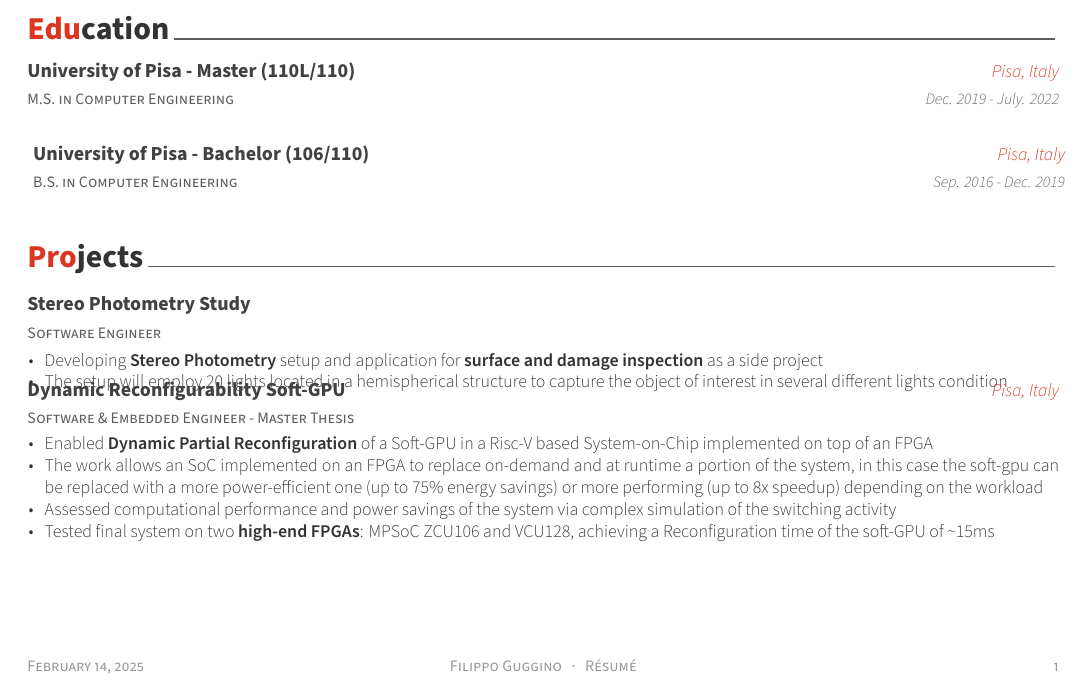
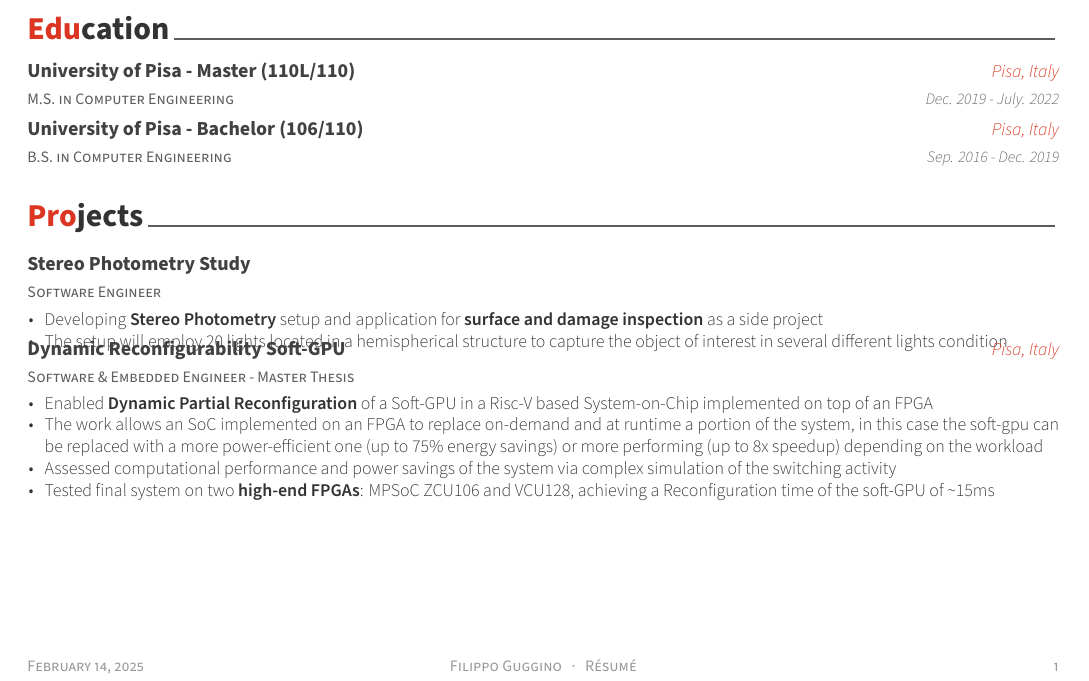
Before and after one commit to FilippoGuggino/curriculum-vitae, a LaTeX CV (resume.tex, which reads awesome-cv.cls, resume/education.tex): part of the page, cut so that both start at the same text. Compiled offline with XeLaTeX.

Commit message:
replaced cventry with more compact educationentry

```diff
--- a/awesome-cv.cls
+++ b/awesome-cv.cls
@@ -608,6 +608,20 @@
   \end{tabular*}%
 }
 
+% Define an entry of cv information
+% Usage: \educationentry{<position>}{<title>}{<location>}{<date>}
+\newcommand*{\educationentry}[4]{%
+  \vspace{-2.0mm}
+  \setlength\tabcolsep{0pt}
+  \setlength{\extrarowheight}{0pt}
+  \begin{tabular*}{\textwidth}{@{\extracolsep{\fill}} L{\textwidth - 4.5cm} R{4.5cm}}
+    \ifempty{#2#3}
+      {\entrypositionstyle{#1} & \entrydatestyle{#4} \\}
+      {\entrytitlestyle{#2} & \entrylocationstyle{#3} \\
+      \entrypositionstyle{#1} & \entrydatestyle{#4} \\}
+  \end{tabular*}%
+}
+
 % Define an environment for cvsubentry
 \newenvironment{cvsubentries}{%
   \begin{center}
--- a/resume/education.tex
+++ b/resume/education.tex
@@ -10,17 +10,16 @@
 \begin{cventries}
 
 %---------------------------------------------------------
-  \cventry
+  \educationentry
     {M.S. in Computer Engineering} % Degree
     {University of Pisa - Master (110L/110)} % Institution
     {Pisa, Italy} % Location
     {Dec. 2019 - July. 2022} % Date(s)
-    {}
- \cventry
+
+ \educationentry
     {B.S. in Computer Engineering} % Degree
     {University of Pisa - Bachelor (106/110)} % Institution
     {Pisa, Italy} % Location
     {Sep. 2016 - Dec. 2019} % Date(s)
-    {}
 %---------------------------------------------------------
 \end{cventries}
```
